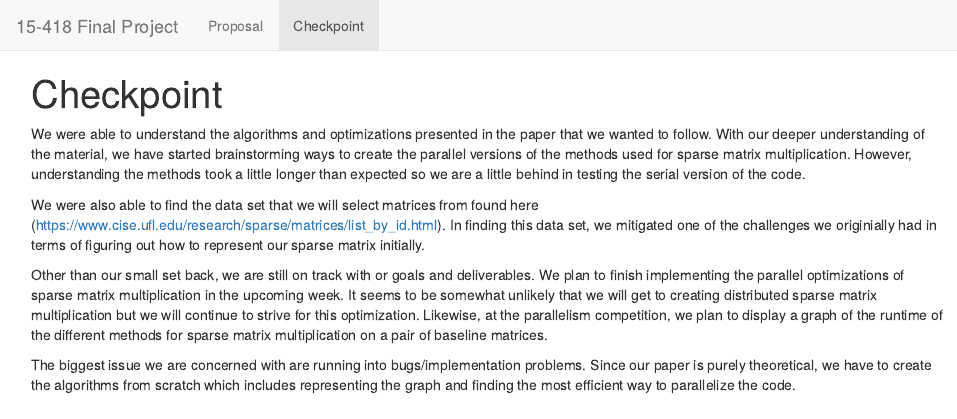
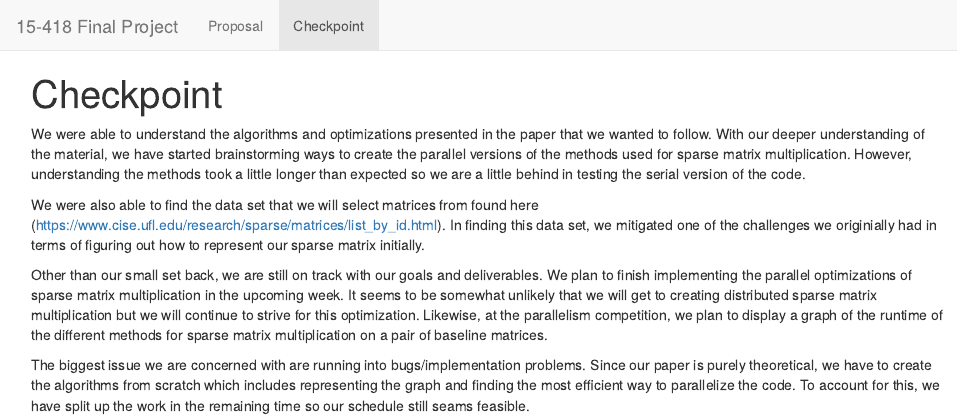
Before and after one commit to toshitha/Parallel-Project, an R Markdown document (about.Rmd): the page in a window 1100 px wide, from its top. The pictures show the output file about.html that the author committed with the source, opened offline; library style sheets and scripts come from the installed R packages.

Commit message:
proposal schedule and checkpoint

```diff
--- a/about.Rmd
+++ b/about.Rmd
@@ -6,6 +6,6 @@ We were able to understand the algorithms and optimizations presented in the pap
 
 We were also able to find the data set that we will select matrices from found here (https://www.cise.ufl.edu/research/sparse/matrices/list_by_id.html). In finding this data set, we mitigated one of the challenges we originially had in terms of figuring out how to represent our sparse matrix initially.
 
-Other than our small set back, we are still on track with or goals and deliverables. We plan to finish implementing the parallel optimizations of sparse matrix multiplication in the upcoming week. It seems to be somewhat unlikely that we will get to creating distributed sparse matrix multiplication but we will continue to strive for this optimization. Likewise, at the parallelism competition, we plan to display a graph of the runtime of the different methods for sparse matrix multiplication on a pair of baseline matrices.
+Other than our small set back, we are still on track with our goals and deliverables. We plan to finish implementing the parallel optimizations of sparse matrix multiplication in the upcoming week. It seems to be somewhat unlikely that we will get to creating distributed sparse matrix multiplication but we will continue to strive for this optimization. Likewise, at the parallelism competition, we plan to display a graph of the runtime of the different methods for sparse matrix multiplication on a pair of baseline matrices.
 
-The biggest issue we are concerned with are running into bugs/implementation problems. Since our paper is purely theoretical, we have to create the algorithms from scratch which includes representing the graph and finding the most efficient way to parallelize the code.
+The biggest issue we are concerned with are running into bugs/implementation problems. Since our paper is purely theoretical, we have to create the algorithms from scratch which includes representing the graph and finding the most efficient way to parallelize the code. To account for this, we have split up the work in the remaining time so our schedule still seams feasible.
```
Also changed, not shown: index.Rmd (+1 -0 lines), about.html, index.html.
